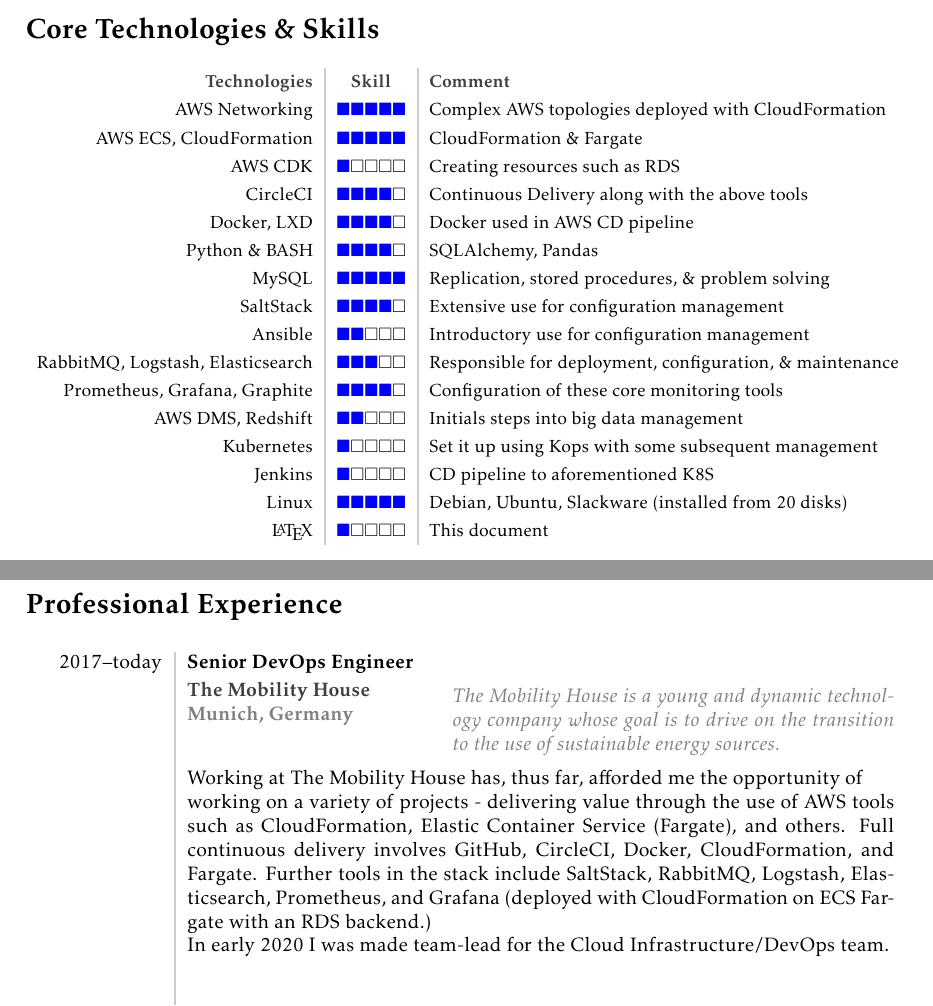
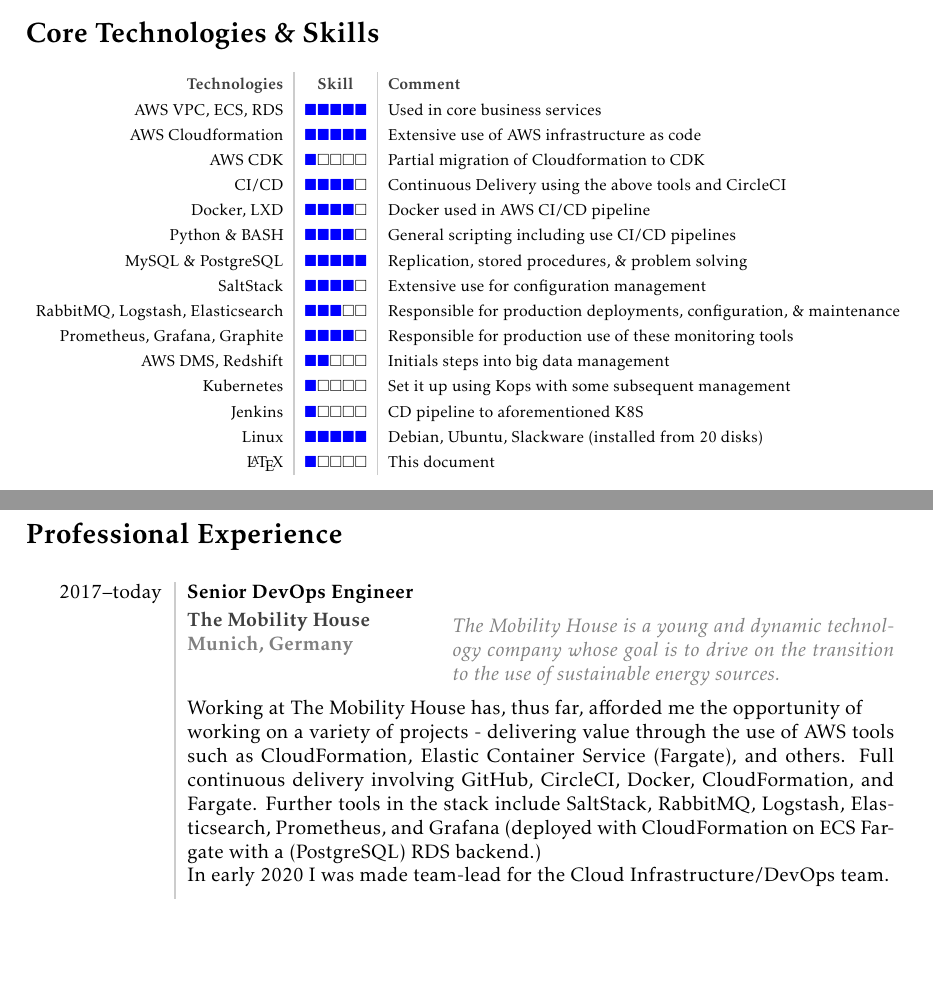
Before and after one commit to ryant71/career, a LaTeX CV (cv/latex/cv.tex): two parts of pages 1 and 2 of 4, joined at a grey line, cut so that both start at the same text, the shorter picture padded with empty space. Compiled offline with pdfLaTeX.

Commit message:
Update CV

```diff
--- a/cv/latex/cv.tex
+++ b/cv/latex/cv.tex
@@ -58,17 +58,16 @@
 \resizebox{\textwidth}{!}{%
 \begin{tabular}{r !\VRule c !\VRule l }
 \bolddarkgray{Technologies}&\bolddarkgray{Skill}&\bolddarkgray{Comment}\\
-AWS Networking&$\bs\bs\bs\bs\bs$&Complex AWS topologies deployed with CloudFormation\\
-AWS ECS, CloudFormation&$\bs\bs\bs\bs\bs$&CloudFormation \& Fargate\\
-AWS CDK&$\bs\square\square\square\square$&Creating resources such as RDS\\
-CircleCI&$\bs\bs\bs\bs\square$&Continuous Delivery along with the above tools\\
-Docker, LXD&$\bs\bs\bs\bs\square$&Docker used in AWS CD pipeline\\
-Python \& BASH&$\bs\bs\bs\bs\square$&SQLAlchemy, Pandas\\
-MySQL&$\bs\bs\bs\bs\bs$&Replication, stored procedures, \& problem solving\\
+AWS VPC, ECS, RDS&$\bs\bs\bs\bs\bs$&Used in core business services\\
+AWS Cloudformation&$\bs\bs\bs\bs\bs$&Extensive use of AWS infrastructure as code\\
+AWS CDK&$\bs\square\square\square\square$&Partial migration of Cloudformation to CDK\\
+CI/CD&$\bs\bs\bs\bs\square$&Continuous Delivery using the above tools and CircleCI\\
+Docker, LXD&$\bs\bs\bs\bs\square$&Docker used in AWS CI/CD pipeline\\
+Python \& BASH&$\bs\bs\bs\bs\square$&General scripting including use CI/CD pipelines\\
+MySQL \& PostgreSQL&$\bs\bs\bs\bs\bs$&Replication, stored procedures, \& problem solving\\
 SaltStack&$\bs\bs\bs\bs\square$&Extensive use for configuration management\\
-Ansible&$\bs\bs\square\square\square$&Introductory use for configuration management\\
-RabbitMQ, Logstash, Elasticsearch&$\bs\bs\bs\square\square$&Responsible for deployment, configuration, \& maintenance\\
-Prometheus, Grafana, Graphite&$\bs\bs\bs\bs\square$&Configuration of these core monitoring tools\\
+RabbitMQ, Logstash, Elasticsearch&$\bs\bs\bs\square\square$&Responsible for production deployments, configuration, \& maintenance\\
+Prometheus, Grafana, Graphite&$\bs\bs\bs\bs\square$&Responsible for production use of these monitoring tools\\
 AWS DMS, Redshift&$\bs\bs\square\square\square$&Initials steps into big data management\\
 Kubernetes&$\bs\square\square\square\square$&Set it up using Kops with some subsequent management\\
 Jenkins&$\bs\square\square\square\square$&CD pipeline to aforementioned K8S\\
@@ -91,7 +90,7 @@
 \begin{minipage}[ht]{0.50\textwidth}
 \italicgray{The Mobility House is a young and dynamic technology company whose goal is to drive on the transition to the use of sustainable energy sources.}
 \end{minipage}
-Working at The Mobility House has, thus far, afforded me the opportunity of\\ &working on a variety of projects - delivering value through the use of AWS tools such as CloudFormation, Elastic Container Service (Fargate), and others. Full continuous delivery involves GitHub, CircleCI, Docker, CloudFormation, and Fargate. Further tools in the stack include SaltStack, RabbitMQ, Logstash, Elasticsearch, Prometheus, and Grafana (deployed with CloudFormation on ECS Fargate with an RDS backend.)\\ &In early 2020 I was made team-lead for the Cloud Infrastructure/DevOps team.\\\\\\
+Working at The Mobility House has, thus far, afforded me the opportunity of\\ &working on a variety of projects - delivering value through the use of AWS tools such as CloudFormation, Elastic Container Service (Fargate), and others. Full continuous delivery involving GitHub, CircleCI, Docker, CloudFormation, and Fargate. Further tools in the stack include SaltStack, RabbitMQ, Logstash, Elasticsearch, Prometheus, and Grafana (deployed with CloudFormation on ECS Fargate with a (PostgreSQL) RDS backend.)\\ &In early 2020 I was made team-lead for the Cloud Infrastructure/DevOps team.\\\\\\
 2013--2017&{\bf Senior Systems \& DevOps Engineer}\\
 &\begin{minipage}[ht]{0.28\textwidth}
 \vspace{3pt}
```
Also changed, not shown: cv/latex/cv.pdf.
